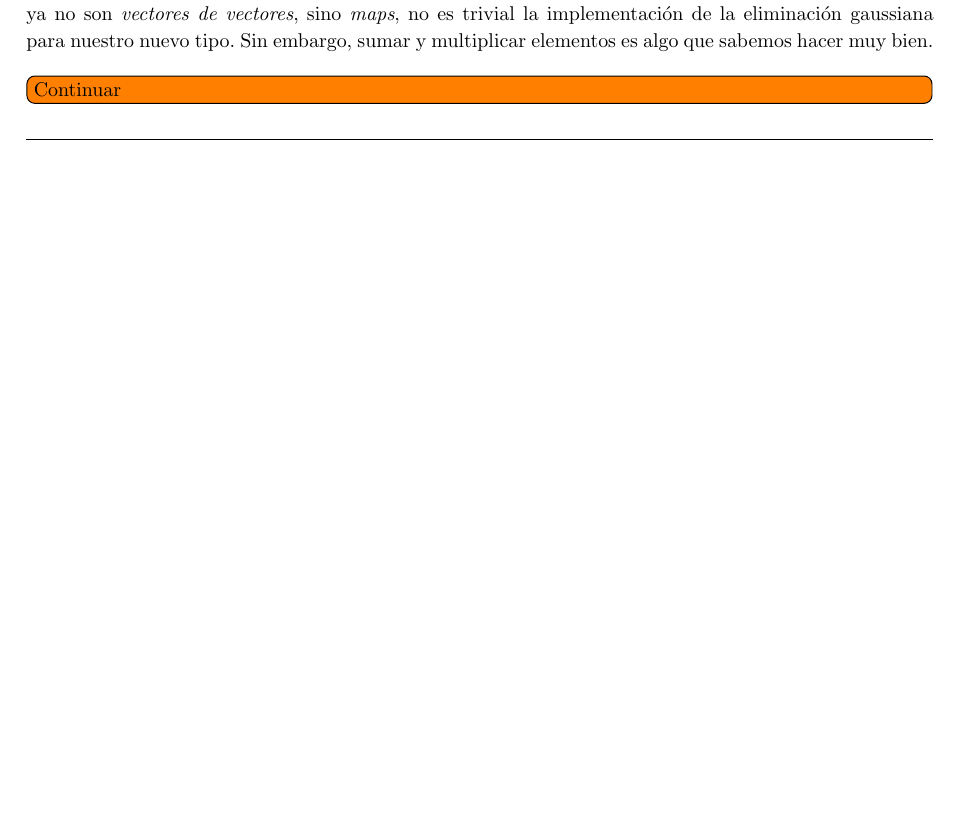
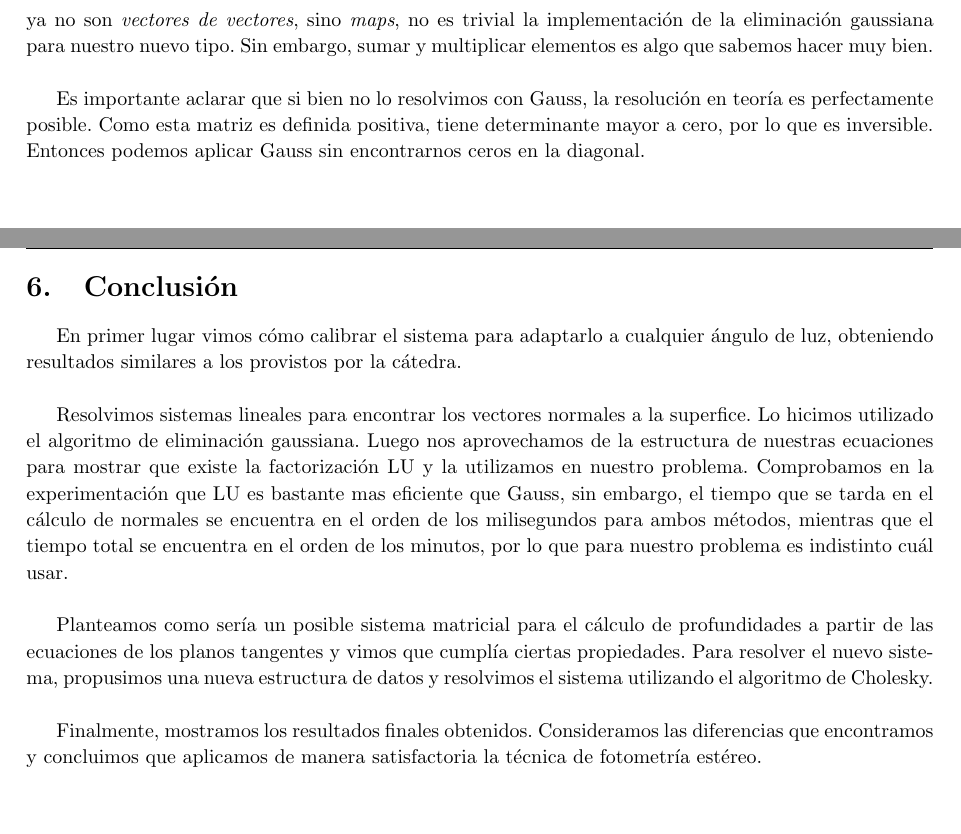
Before and after one commit to JonSeijo/metodos-numericos-tp1, a LaTeX document (informe/informe.tex, which reads informe/conc.tex, informe/desa.tex): part of page 13 of 22 before the commit and two parts of pages 14 and 23 of 24 after it, the two joined at a grey line, cut so that both start at the same text, the shorter picture padded with empty space. Compiled offline with pdfLaTeX; a LaTeX package or settings file that is missing is left out.

Commit message:
Agrega conclusion

```diff
--- a/informe/conc.tex
+++ b/informe/conc.tex
@@ -0,0 +1,9 @@
+\section{Conclusión}
+
+En primer lugar vimos cómo calibrar el sistema para adaptarlo a cualquier ángulo de luz, obteniendo resultados similares a los provistos por la cátedra. \\
+
+Resolvimos sistemas lineales para encontrar los vectores normales a la superfice. Lo hicimos utilizado el algoritmo de eliminación gaussiana. Luego nos aprovechamos de la estructura de nuestras ecuaciones para mostrar que existe la factorización LU y la utilizamos en nuestro problema. Comprobamos en la experimentación que LU es bastante mas eficiente que Gauss, sin embargo, el tiempo que se tarda en el cálculo de normales se encuentra en el orden de los milisegundos para ambos métodos, mientras que el tiempo total se encuentra en el orden de los minutos, por lo que para nuestro problema es indistinto cuál usar. \\
+
+Planteamos como sería un posible sistema matricial para el cálculo de profundidades a partir de las ecuaciones de los planos tangentes y vimos que cumplía ciertas propiedades. Para resolver el nuevo sistema, propusimos una nueva estructura de datos y resolvimos el sistema utilizando el algoritmo de Cholesky. \\
+
+Finalmente, mostramos los resultados finales obtenidos. Consideramos las diferencias que encontramos y concluimos que aplicamos de manera satisfactoria la técnica de fotometría estéreo. \\
--- a/informe/desa.tex
+++ b/informe/desa.tex
@@ -471,5 +471,4 @@ A diferencia de la descomposición LU, no es necesario que realicemos el método
 
 Como nuestra matriz $A$ es simétrica y definida positiva (\textit{por lo analizado en la sección anterior}) puede verse que utilizar la factorización de Cholesky es una buena idea, ya que tiene constantes mas baja que la eliminación gaussiana por lo que estaríamos reduciendo cálculos. Además, como nuestras matrices ya no son \textit{vectores de vectores}, sino \textit{maps},  no es trivial la implementación de la eliminación gaussiana para nuestro nuevo tipo. Sin embargo, sumar y multiplicar elementos es algo que sabemos hacer muy bien. \\
 
-
-\todo[inline]{Continuar}
+Es importante aclarar que si bien no lo resolvimos con Gauss, la resolución en teoría es perfectamente posible. Como esta matriz es definida positiva, tiene determinante mayor a cero, por lo que es inversible. Entonces podemos aplicar Gauss sin encontrarnos ceros en la diagonal.
```
Also changed, not shown: informe/desa.tex (4 more changed lines).
